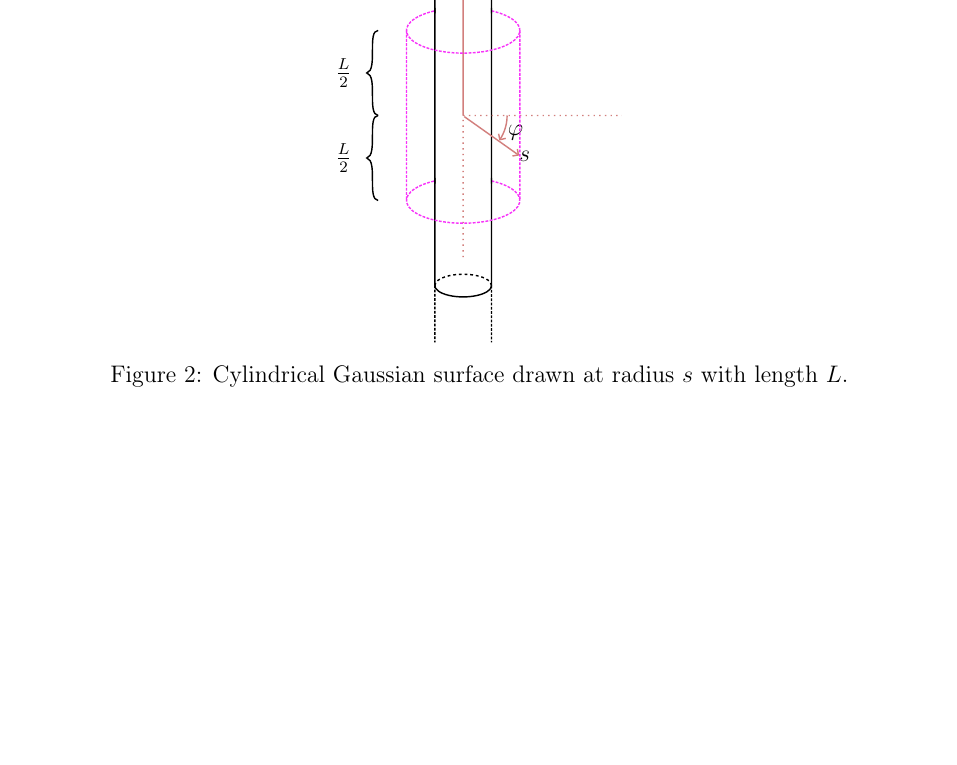
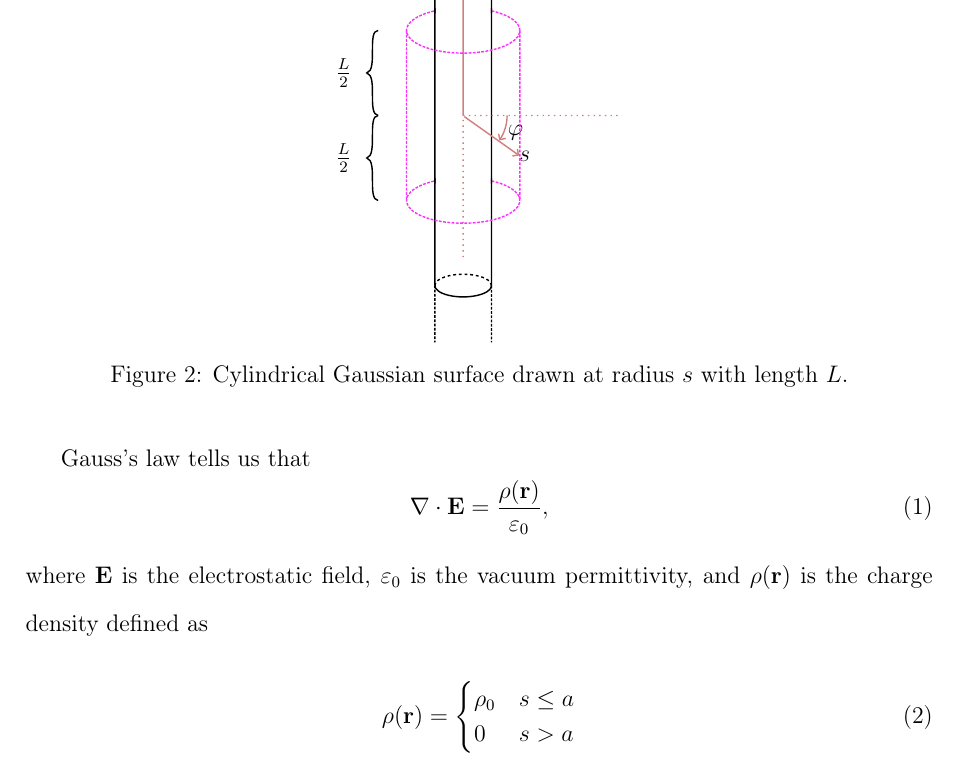
Before and after one commit to maxerikss/FYSC20, a LaTeX document (Hand_in_1/main.tex, which reads Hand_in_1/paper/Exercise1.tex): part of page 3 of 3, cut so that both start at the same text, the shorter picture padded with empty space. Compiled offline with pdfLaTeX.

Commit message:
gauss law

```diff
--- a/Hand_in_1/paper/Exercise1.tex
+++ b/Hand_in_1/paper/Exercise1.tex
@@ -13,3 +13,18 @@
     \input{figures/Gauss.pdf_tex}
     \caption{Cylindrical Gaussian surface drawn at radius $s$ with length $L$.}\label{fig:gauss}
 \end{figure}
+
+Gauss's law tells us that
+\begin{equation}
+    \nabla \cdot \textbf{E} = \frac{\rho(\textbf{r})}{\varepsilon_0},
+\end{equation}
+where $\textbf{E}$ is the electrostatic field, $\varepsilon_0$ is the vacuum permittivity, and $\rho(\textbf{r})$ is the charge density defined as
+\begin{singlespace}
+\begin{equation}
+    \rho(\mathbf{r}) =
+    \begin{cases}
+        \rho_0 & s \leq a\\
+        0 & s > a
+    \end{cases}
+\end{equation}
+\end{singlespace}
```
Also changed, not shown: Hand_in_1/Hand_in_1.pdf.
